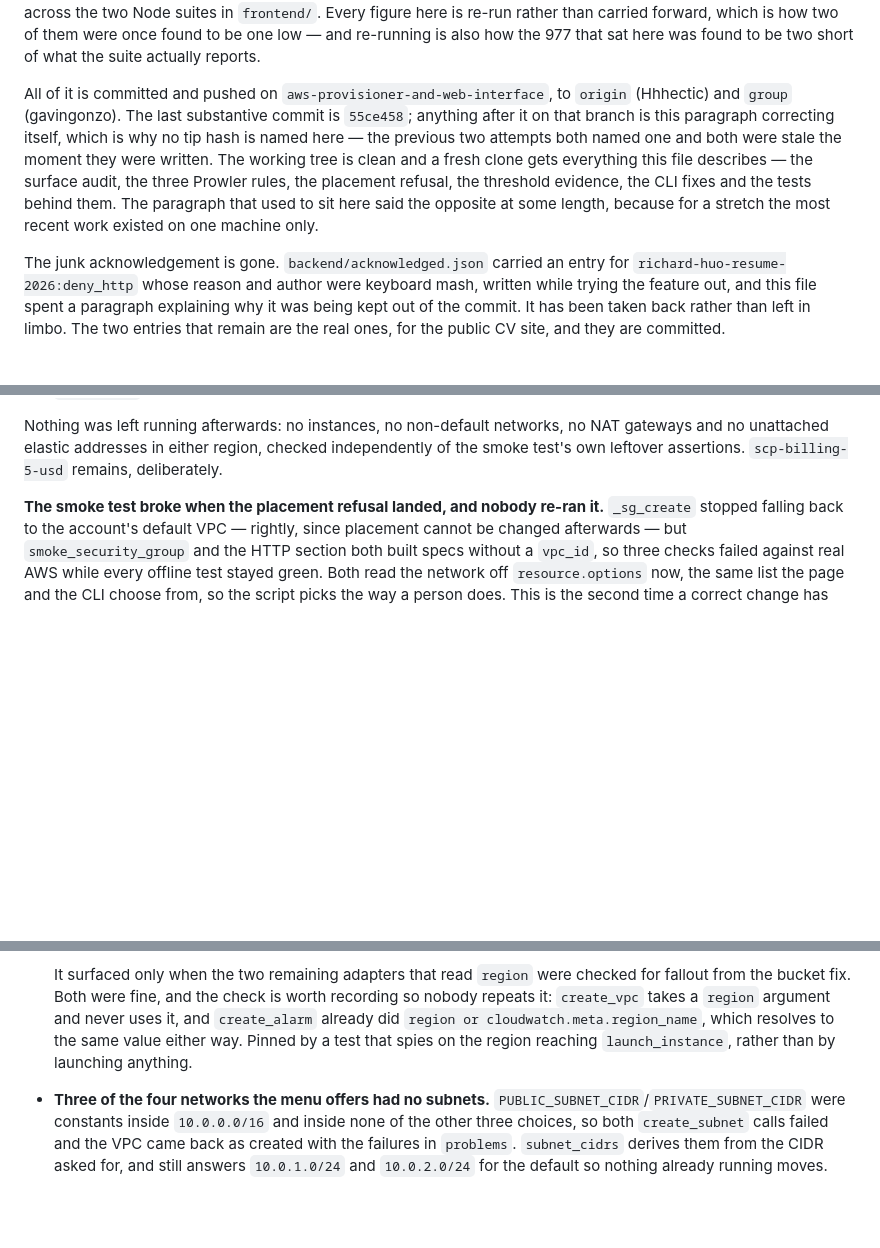
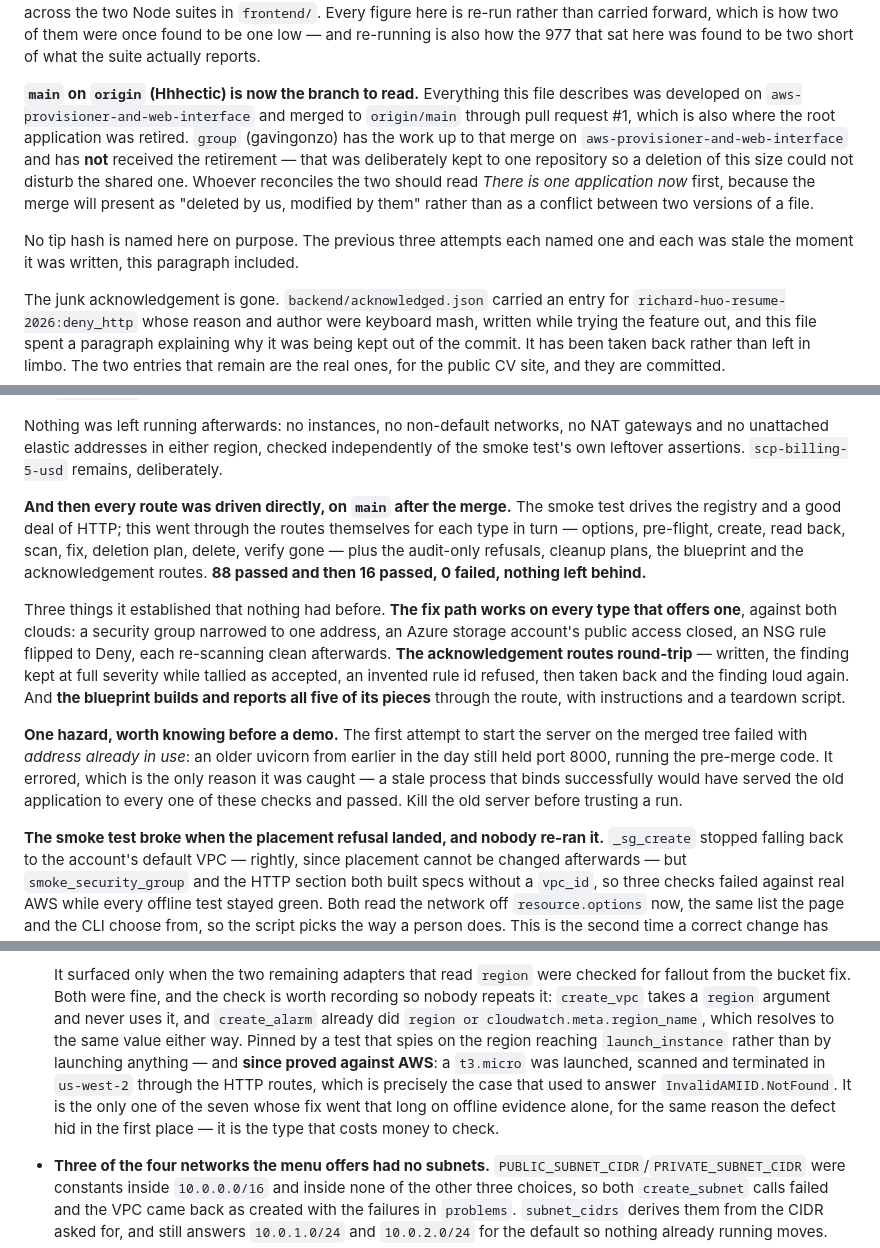
Before and after one commit to Hhhectic/secure-cloud-provisioner, a Markdown page: CLAUDE.md, 3 parts joined by grey strips. GitHub-like rendering; blank space fills up the shorter version.

Commit message:
Say what the merge left, and what driving every route proved
Catches CLAUDE.md up with the retirement landing on origin/main and with the
verification that followed it.

The file still described backend/providers/aws.py as an empty placeholder
somebody ought to delete one day, and named it in the opening section as one of
two things the group should decide rather than inherit. Both of those questions
have been answered rather than discussed - Azure took the shape of backend/az/,
and the scaffold is deleted - so they are recorded as settled.

origin/main is now the branch to read. group has the work up to the merge on
aws-provisioner-and-web-interface and deliberately not the retirement, so that
a deletion of that size could not disturb the shared repository. Whoever
reconciles them should know the merge will present as deleted-by-us rather than
as two versions of a file. No tip hash is named; the previous three attempts
each named one and each was stale as it was written.

Every route was then driven directly on the merged tree - options, pre-flight,
create, read back, scan, fix, deletion plan, delete, verify gone, for each type
in turn, plus the audit-only refusals, cleanup plans, the blueprint and the
acknowledgement routes. 88 passed and then 16 passed, 0 failed, nothing left
behind. Three things that established for the first time: the fix path works on
every type that offers one against both clouds, the acknowledgement routes
round-trip while keeping the finding at full severity, and the blueprint builds
and reports all five of its pieces through the route.

The instance region fix is no longer resting on offline evidence. A t3.micro
was launched, scanned and terminated in us-west-2 through the HTTP routes,
which is exactly the case that used to answer InvalidAMIID.NotFound. It went
that long unproven for the same reason the defect hid: it is the type that
costs money to check.

One hazard recorded for demo day. The first attempt to start the server on the
merged tree failed with address-already-in-use, because an older uvicorn still
held port 8000 running pre-merge code. It errored, which is the only reason it
was caught - a stale process that bound successfully would have served the old
application to every check and passed.

Co-Authored-By: Claude Opus 5 <noreply@anthropic.com>

```diff
--- a/CLAUDE.md
+++ b/CLAUDE.md
@@ -188,16 +190,18 @@ here is re-run rather than carried forward, which is how two of them were once
 found to be one low — and re-running is also how the 977 that sat here was
 found to be two short of what the suite actually reports.
 
-All of it is committed and pushed on `aws-provisioner-and-web-interface`, to
-`origin` (Hhhectic) and `group` (gavingonzo). The last substantive commit is
-`55ce458`; anything after it on that branch is this paragraph correcting
-itself, which is why no tip hash is named here — the previous two attempts
-both named one and both were stale the moment they were written. The working
-tree is clean and a fresh clone gets everything this file describes — the
-surface audit, the three Prowler rules, the placement refusal, the threshold
-evidence, the CLI fixes and the tests behind them. The paragraph that used to
-sit here said the opposite at some length, because for a stretch the most
-recent work existed on one machine only.
+**`main` on `origin` (Hhhectic) is now the branch to read.** Everything this
+file describes was developed on `aws-provisioner-and-web-interface` and merged
+to `origin/main` through pull request #1, which is also where the root
+application was retired. `group` (gavingonzo) has the work up to that merge on
+`aws-provisioner-and-web-interface` and has **not** received the retirement —
+that was deliberately kept to one repository so a deletion of this size could
+not disturb the shared one. Whoever reconciles the two should read *There is
+one application now* first, because the merge will present as "deleted by us,
+modified by them" rather than as a conflict between two versions of a file.
+
+No tip hash is named here on purpose. The previous three attempts each named
+one and each was stale the moment it was written, this paragraph included.
 
 The junk acknowledgement is gone. `backend/acknowledged.json` carried an entry
 for `richard-huo-resume-2026:deny_http` whose reason and author were keyboard
@@ -261,6 +265,29 @@ Nothing was left running afterwards: no instances, no non-default networks, no
 NAT gateways and no unattached elastic addresses in either region, checked
 independently of the smoke test's own leftover assertions. `scp-billing-5-usd`
 remains, deliberately.
+
+**And then every route was driven directly, on `main` after the merge.** The
+smoke test drives the registry and a good deal of HTTP; this went through the
+routes themselves for each type in turn — options, pre-flight, create, read
+back, scan, fix, deletion plan, delete, verify gone — plus the audit-only
+refusals, cleanup plans, the blueprint and the acknowledgement routes. **88
+passed and then 16 passed, 0 failed, nothing left behind.**
+
+Three things it established that nothing had before. **The fix path works on
+every type that offers one**, against both clouds: a security group narrowed
+to one address, an Azure storage account's public access closed, an NSG rule
+flipped to Deny, each re-scanning clean afterwards. **The acknowledgement
+routes round-trip** — written, the finding kept at full severity while tallied
+as accepted, an invented rule id refused, then taken back and the finding loud
+again. And **the blueprint builds and reports all five of its pieces** through
+the route, with instructions and a teardown script.
+
+**One hazard, worth knowing before a demo.** The first attempt to start the
+server on the merged tree failed with *address already in use*: an older
+uvicorn from earlier in the day still held port 8000, running the pre-merge
+code. It errored, which is the only reason it was caught — a stale process that
+binds successfully would have served the old application to every one of these
+checks and passed. Kill the old server before trusting a run.
 
 **The smoke test broke when the placement refusal landed, and nobody re-ran
 it.** `_sg_create` stopped falling back to the account's default VPC — rightly,
@@ -1605,8 +1633,13 @@ time this file has had to record it.
   worth recording so nobody repeats it: `create_vpc` takes a `region` argument
   and never uses it, and `create_alarm` already did `region or
   cloudwatch.meta.region_name`, which resolves to the same value either way.
-  Pinned by a test that spies on the region reaching `launch_instance`, rather
-  than by launching anything.
+  Pinned by a test that spies on the region reaching `launch_instance` rather
+  than by launching anything — and **since proved against AWS**: a `t3.micro`
+  was launched, scanned and terminated in `us-west-2` through the HTTP routes,
+  which is precisely the case that used to answer `InvalidAMIID.NotFound`. It
+  is the only one of the seven whose fix went that long on offline evidence
+  alone, for the same reason the defect hid in the first place — it is the type
+  that costs money to check.
 
 - **Three of the four networks the menu offers had no subnets.**
   `PUBLIC_SUBNET_CIDR`/`PRIVATE_SUBNET_CIDR` were constants inside
```
Also changed, not shown: other parts of CLAUDE.md (+9 -6 lines).
